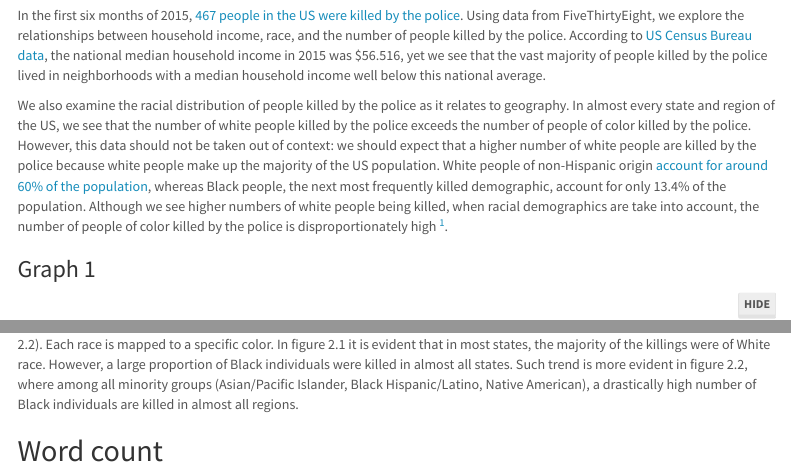
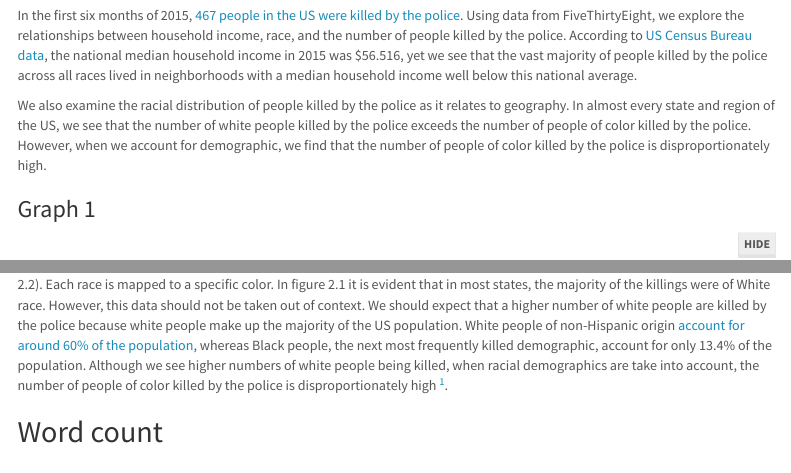
Before and after one commit to lmikhelashvili/mp1, an R Markdown document (mp1.rmd): the page in a window 1100 px wide, from 230 px down, and a second part further down, joined at a grey line. Rendered offline with R 4.5, knitr and Pandoc, with nearby package versions; some code elsewhere in the file could not run offline; menus at the side of the page are left out.

Commit message:
Word count

````diff
--- a/mp1.rmd
+++ b/mp1.rmd
@@ -30,9 +30,9 @@ library(ggthemes)
 
 ## Introduction
 
-In the first six months of 2015, [467 people in the US were killed by the police](https://fivethirtyeight.com/features/where-police-have-killed-americans-in-2015/). Using data from FiveThirtyEight, we explore the relationships between household income, race, and the number of people killed by the police. According to [US Census Bureau data](https://www.census.gov/library/publications/2016/demo/p60-256.html#:~:text=Median%20household%20income%20in%20the,before%20the%20most%20recent%20recession.), the national median household income in 2015 was $56.516, yet we see that the vast majority of people killed by the police lived in neighborhoods with a median household income well below this national average.
+In the first six months of 2015, [467 people in the US were killed by the police](https://fivethirtyeight.com/features/where-police-have-killed-americans-in-2015/). Using data from FiveThirtyEight, we explore the relationships between household income, race, and the number of people killed by the police. According to [US Census Bureau data](https://www.census.gov/library/publications/2016/demo/p60-256.html#:~:text=Median%20household%20income%20in%20the,before%20the%20most%20recent%20recession.), the national median household income in 2015 was $56.516, yet we see that the vast majority of people killed by the police across all races lived in neighborhoods with a median household income well below this national average.
 
-We also examine the racial distribution of people killed by the police as it relates to geography. In almost every state and region of the US, we see that the number of white people killed by the police exceeds the number of people of color killed by the police. However, this data should not be taken out of context: we should expect that a higher number of white people are killed by the police because white people make up the majority of the US population. White people of non-Hispanic origin [account for around 60% of the population](https://www.census.gov/quickfacts/fact/table/US/PST045219), whereas Black people, the next most frequently killed demographic, account for only 13.4% of the population. Although we see higher numbers of white people being killed, when racial demographics are take into account, the number of people of color killed by the police is disproportionately high ^[Feldman, J., Gruskin, S., Coull, B., & Krieger, N. (2019). Police-Related Deaths and Neighborhood Economic and Racial/Ethnic Polarization, United States, 2015–2016. American Journal Of Public Health, 109(3), 458-464. https://doi.org/10.2105/ajph.2018.304851].
+We also examine the racial distribution of people killed by the police as it relates to geography. In almost every state and region of the US, we see that the number of white people killed by the police exceeds the number of people of color killed by the police. However, when we account for demographic, we find that the number of people of color killed by the police is disproportionately high.
 
 ```{r, include=FALSE}
 
@@ -107,7 +107,7 @@ ggplot(data = police_data, aes(region))+
   theme(axis.title = element_text())
 ```
 
-The graphs show the racial breakdowns of the individuals killed by the police in 2015 in each state (Figure 2.1) and region (Figure 2.2). Each race is mapped to a specific color. In figure 2.1 it is evident that in most states, the majority of the killings were of White race. However, a large proportion of Black individuals were killed in almost all states. Such trend is more evident in figure 2.2, where among all minority groups (Asian/Pacific Islander, Black Hispanic/Latino, Native American), a drastically high number of Black individuals are killed in almost all regions.
+The graphs show the racial breakdowns of the individuals killed by the police in 2015 in each state (Figure 2.1) and region (Figure 2.2). Each race is mapped to a specific color. In figure 2.1 it is evident that in most states, the majority of the killings were of White race. However, this data should not be taken out of context. We should expect that a higher number of white people are killed by the police because white people make up the majority of the US population. White people of non-Hispanic origin [account for around 60% of the population](https://www.census.gov/quickfacts/fact/table/US/PST045219), whereas Black people, the next most frequently killed demographic, account for only 13.4% of the population. Although we see higher numbers of white people being killed, when racial demographics are take into account, the number of people of color killed by the police is disproportionately high ^[Feldman, J., Gruskin, S., Coull, B., & Krieger, N. (2019). Police-Related Deaths and Neighborhood Economic and Racial/Ethnic Polarization, United States, 2015–2016. American Journal Of Public Health, 109(3), 458-464. https://doi.org/10.2105/ajph.2018.304851].
 
 ## Word count
 
````
